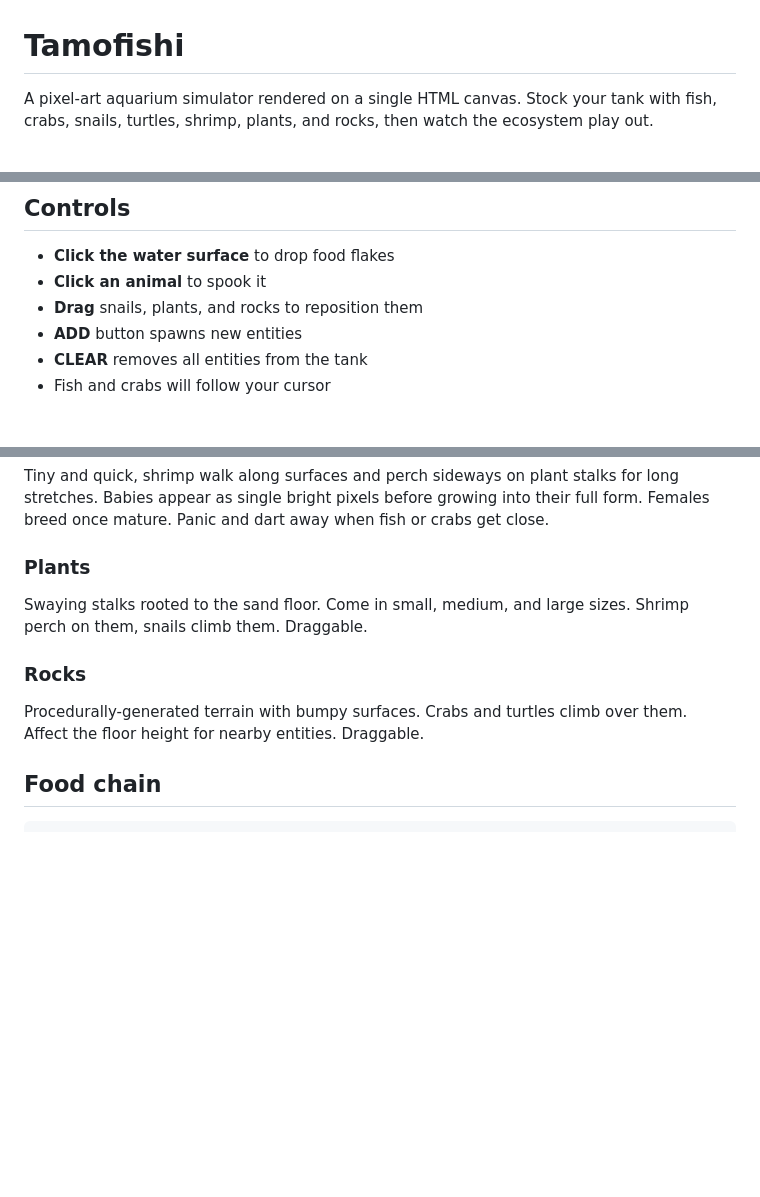
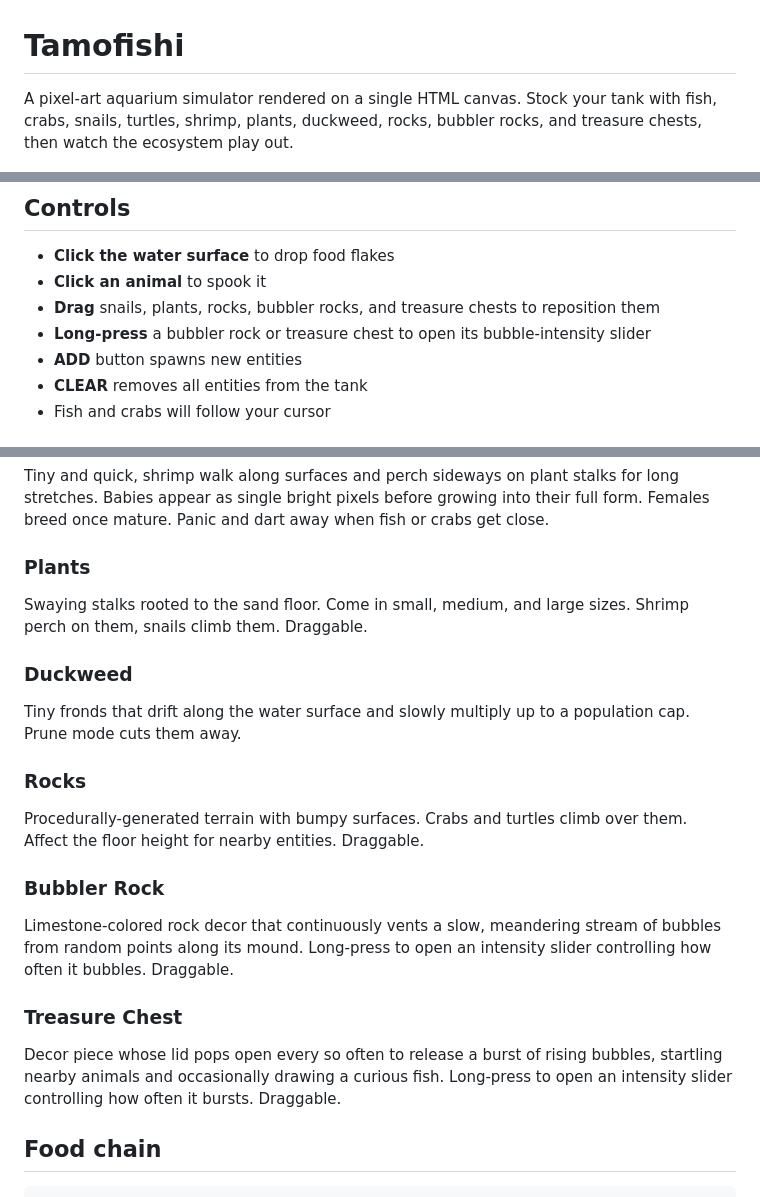
Before and after one commit to DJSethDuncan/tamofishi, a Markdown page: README.md, 3 parts joined by grey strips. Rendered like a GitHub page; blank space fills up the shorter version.

Commit message:
docs(readme): document duckweed, bubbler rock, and treasure chest entities
Addresses Todoist task: Update readme with all the new entity types

Co-Authored-By: Holly <noreply@anthropic.com>

```diff
--- a/README.md
+++ b/README.md
@@ -1,6 +1,6 @@
 # Tamofishi
 
-A pixel-art aquarium simulator rendered on a single HTML canvas. Stock your tank with fish, crabs, snails, turtles, shrimp, plants, and rocks, then watch the ecosystem play out.
+A pixel-art aquarium simulator rendered on a single HTML canvas. Stock your tank with fish, crabs, snails, turtles, shrimp, plants, duckweed, rocks, bubbler rocks, and treasure chests, then watch the ecosystem play out.
 
 ![Tamofishi screenshot](assets/screenshot.png)
 
@@ -16,7 +16,8 @@ A pixel-art aquarium simulator rendered on a single HTML canvas. Stock your tank
 
 - **Click the water surface** to drop food flakes
 - **Click an animal** to spook it
-- **Drag** snails, plants, and rocks to reposition them
+- **Drag** snails, plants, rocks, bubbler rocks, and treasure chests to reposition them
+- **Long-press** a bubbler rock or treasure chest to open its bubble-intensity slider
 - **ADD** button spawns new entities
 - **CLEAR** removes all entities from the tank
 - Fish and crabs will follow your cursor
@@ -47,9 +48,21 @@ Tiny and quick, shrimp walk along surfaces and perch sideways on plant stalks fo
 
 Swaying stalks rooted to the sand floor. Come in small, medium, and large sizes. Shrimp perch on them, snails climb them. Draggable.
 
+### Duckweed
+
+Tiny fronds that drift along the water surface and slowly multiply up to a population cap. Prune mode cuts them away.
+
 ### Rocks
 
 Procedurally-generated terrain with bumpy surfaces. Crabs and turtles climb over them. Affect the floor height for nearby entities. Draggable.
+
+### Bubbler Rock
+
+Limestone-colored rock decor that continuously vents a slow, meandering stream of bubbles from random points along its mound. Long-press to open an intensity slider controlling how often it bubbles. Draggable.
+
+### Treasure Chest
+
+Decor piece whose lid pops open every so often to release a burst of rising bubbles, startling nearby animals and occasionally drawing a curious fish. Long-press to open an intensity slider controlling how often it bursts. Draggable.
 
 ## Food chain
 
```
